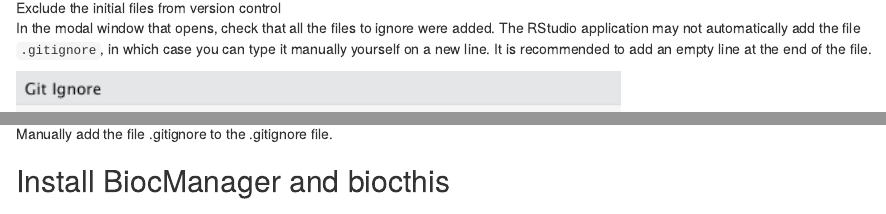
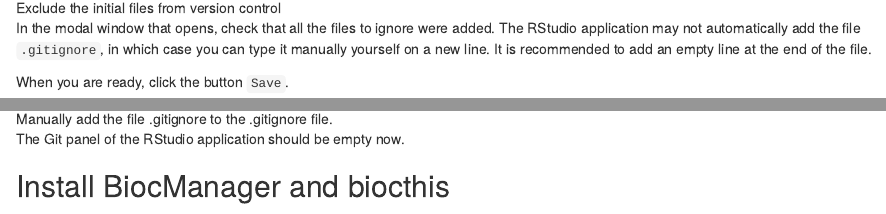
Before and after one commit to Bioconductor/bioc_mentorship_docs, an R Markdown document (bioc-package.Rmd): the page in a window 1100 px wide, from 3950 px down, and a second part further down, joined at a grey line. Rendered offline with R 4.5, knitr and Pandoc, with nearby package versions; drawn as R Markdown's standard HTML page in place of the format the file asks for.

Commit message:
conclude

```diff
--- a/bioc-package.Rmd
+++ b/bioc-package.Rmd
@@ -96,8 +96,11 @@
 in which case you can type it manually yourself on a new line.
 It is recommended to add an empty line at the end of the file.
 
+When you are ready, click the button `Save`.
+
 ![Manually add the file .gitignore to the .gitignore file.](images/git-ignore-gitignore.png){width=66%}
 
+The Git panel of the RStudio application should be empty now.
 
 ## Install BiocManager and biocthis
 
```
